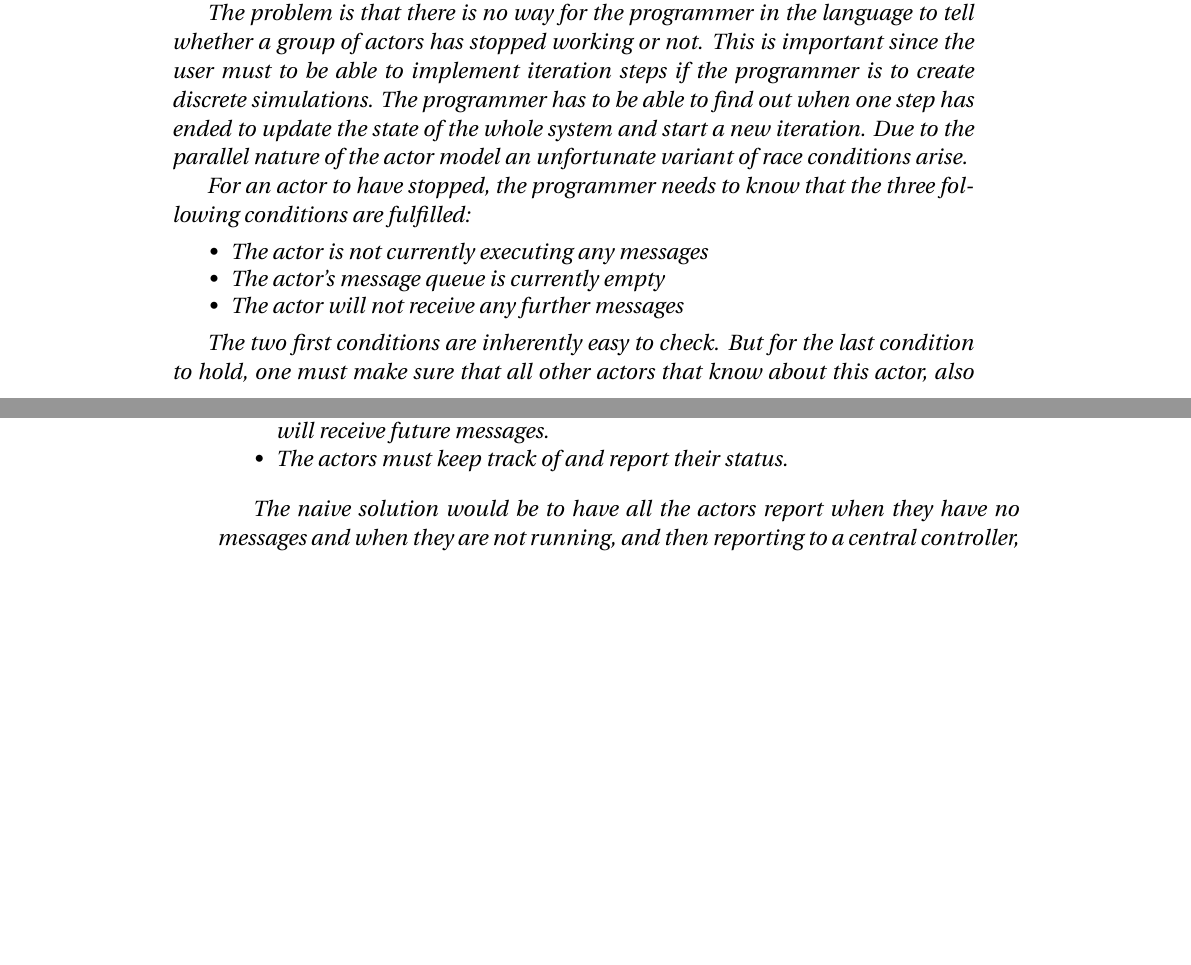
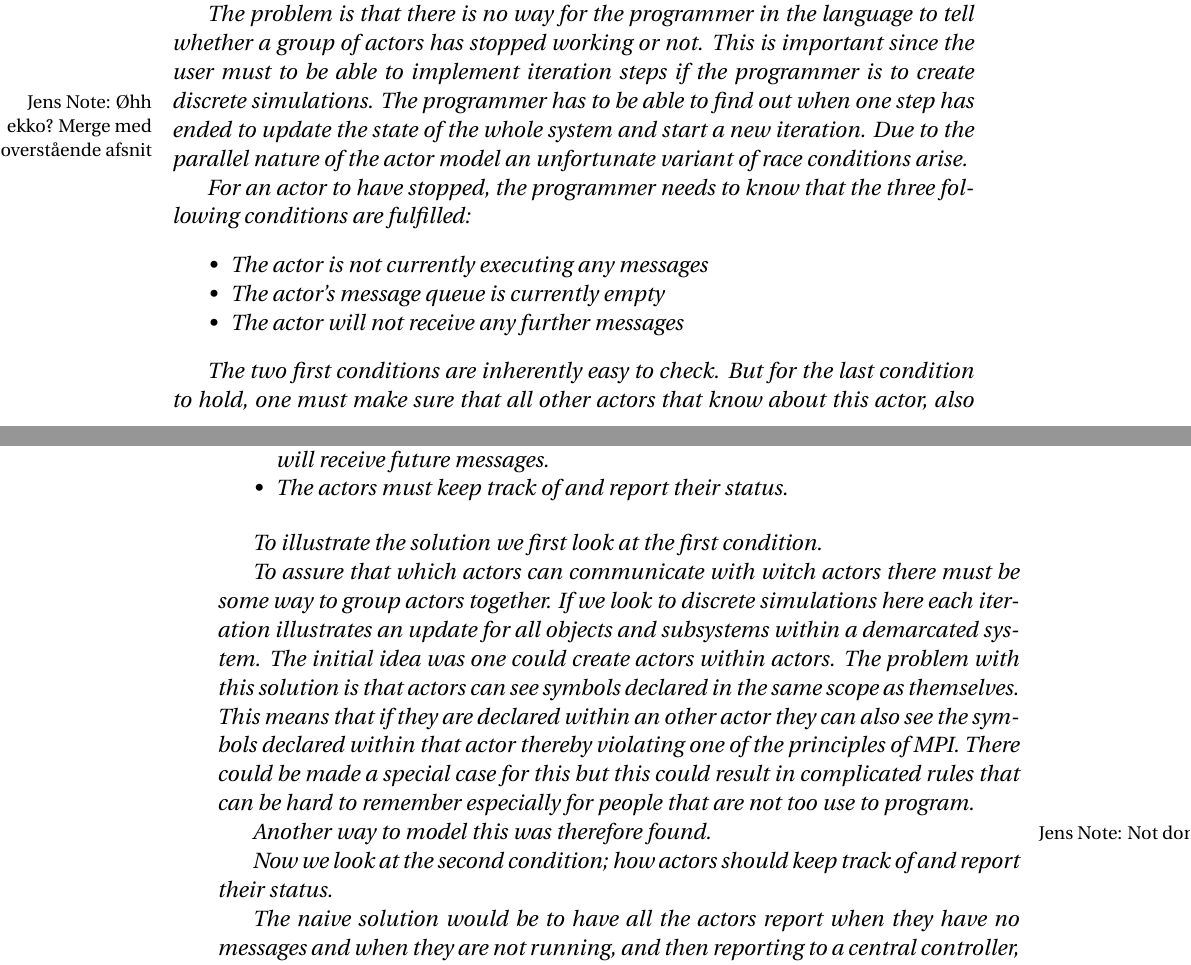
Before and after one commit to simonvandel/TLDR, a LaTeX thesis (Report/master.tex, which reads Report/Analysis/Supercomputing/TheIterationProblem.tex): two parts of pages 34 and 35 of 77, joined at a grey line, cut so that both start at the same text, the shorter picture padded with empty space. Compiled offline with pdfLaTeX.

Commit message:
Environment solution

```diff
--- a/Report/Analysis/Supercomputing/TheIterationProblem.tex
+++ b/Report/Analysis/Supercomputing/TheIterationProblem.tex
@@ -4,6 +5,6 @@ If the actor model is chosen, it will be possible to create continuous simulatio
 The problem is, that there is no way for the programmer in the language to tell whether a group of actors has completed their work or not. This is important since the user must to be able to implement iteration steps if he or she is to create discrete simulations. He or she has to be able to find out when one step has ended to update the state of the whole system and start a new iteration. Due to the parallel nature of the actor model an unfortunate variant of race conditions arise.
 
-The problem is that there is no way for the programmer in the language to tell whether a group of actors has stopped working or not. This is important since the user must to be able to implement iteration steps if the programmer is to create discrete simulations. The programmer has to be able to find out when one step has ended to update the state of the whole system and start a new iteration. Due to the parallel nature of the actor model an unfortunate variant of race conditions arise.
+The problem is that there is no way for the programmer in the language to tell whether a group of actors has stopped working or not. This is important since the user must to be able to implement iteration steps if the programmer is to create discrete simulations.\jenote{Øhh ekko? Merge med overstående afsnit} The programmer has to be able to find out when one step has ended to update the state of the whole system and start a new iteration. Due to the parallel nature of the actor model an unfortunate variant of race conditions arise.
 
 For an actor to have stopped, the programmer needs to know that the three following conditions are fulfilled:
 \begin{itemize}
@@ -18,6 +19,14 @@ The two first conditions are inherently easy to check. But for the last conditio
 \item The programmer must be able to assure which actors can communicate with each other. Without this knowledge it is impossible to know that a given actor will receive future messages.
 \item The actors must keep track of and report their status.
 \end{itemize}
+
+To illustrate the solution we first look at the first condition.
+
+To assure that which actors can communicate with witch actors there must be some way to group actors together. If we look to discrete simulations here each iteration illustrates an update for all objects and subsystems within a demarcated system. The initial idea was one could create actors within actors. The problem with this solution is that actors can see symbols declared in the same scope as themselves. This means that if they are declared within an other actor they can also see the symbols declared within that actor thereby violating one of the principles of MPI. There could be made a special case for this but this could result in complicated rules that can be hard to remember especially for people that are not too use to program.
+
+Another way to model this was therefore found. \jenote{Not done}
+
+Now we look at the second condition; how actors should keep track of and report their status.
 
 The naive solution would be to have all the actors report when they have no messages and when they are not running, and then reporting to a central controller, assuming that when the controller has received a message from all actors, that they will be done running. The problem with this approach can be illustrated with the figure \cref{iterationproblem_img}.
 
```
Also changed, not shown: Report/Analysis/Supercomputing/TheIterationProblem.tex (3 more changed lines).
